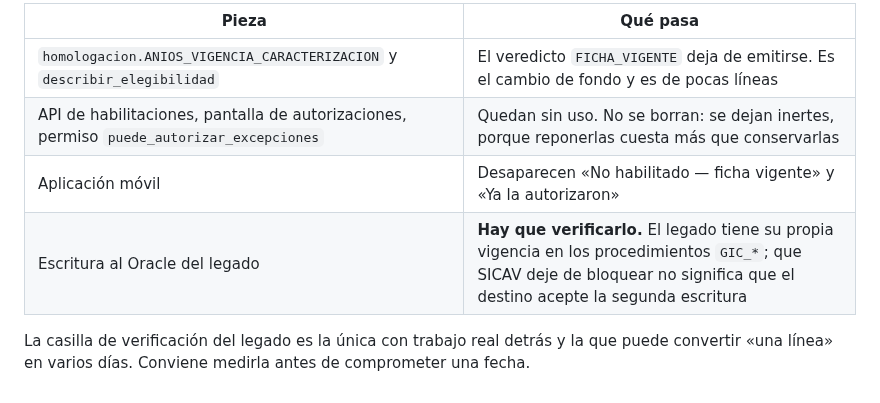
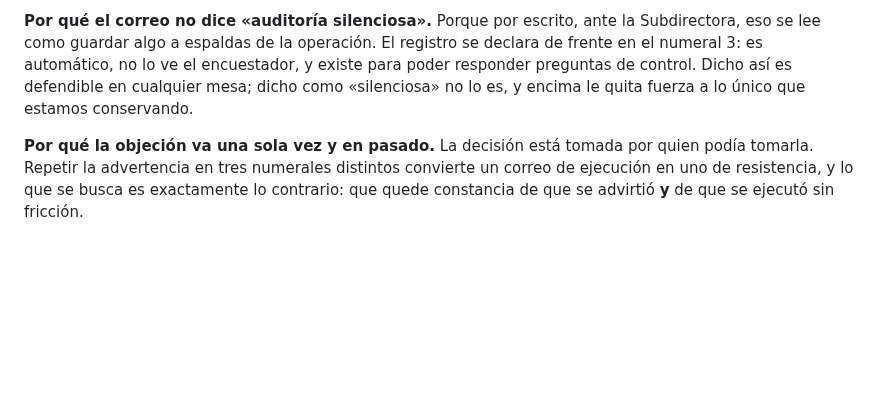
Before and after one commit to alexjut/srni-unidad-victimas, a Markdown page: docs/gestion/correo_retiro_control_vigencia_2026-09-11.md, the part around one of its changes. GitHub-like rendering; blank space fills up the shorter version.

```diff
--- a/docs/gestion/correo_retiro_control_vigencia_2026-09-11.md
+++ b/docs/gestion/correo_retiro_control_vigencia_2026-09-11.md
@@ -159,11 +179,13 @@ parezca gratis.
 
-| Pieza | Qué pasa |
-|---|---|
-| `homologacion.ANIOS_VIGENCIA_CARACTERIZACION` y `describir_elegibilidad` | El veredicto `FICHA_VIGENTE` deja de emitirse. Es el cambio de fondo y es de pocas líneas |
-| API de habilitaciones, pantalla de autorizaciones, permiso `puede_autorizar_excepciones` | Quedan sin uso. No se borran: se dejan inertes, porque reponerlas cuesta más que conservarlas |
-| Aplicación móvil | Desaparecen «No habilitado — ficha vigente» y «Ya la autorizaron» |
-| Escritura al Oracle del legado | **Hay que verificarlo.** El legado tiene su propia vigencia en los procedimientos `GIC_*`; que SICAV deje de bloquear no significa que el destino acepte la segunda escritura |
+**Por qué el correo no dice «auditoría silenciosa».** Porque por escrito, ante la
+Subdirectora, eso se lee como guardar algo a espaldas de la operación. El
+registro se declara de frente en el numeral 3: es automático, no lo ve el
+encuestador, y existe para poder responder preguntas de control. Dicho así es
+defendible en cualquier mesa; dicho como «silenciosa» no lo es, y encima le quita
+fuerza a lo único que estamos conservando.
 
-La casilla de verificación del legado es la única con trabajo real detrás y la
-que puede convertir «una línea» en varios días. Conviene medirla antes de
-comprometer una fecha.
+**Por qué la objeción va una sola vez y en pasado.** La decisión está tomada por
+quien podía tomarla. Repetir la advertencia en tres numerales distintos convierte
+un correo de ejecución en uno de resistencia, y lo que se busca es exactamente lo
+contrario: que quede constancia de que se advirtió **y** de que se ejecutó sin
+fricción.
```
Also changed, not shown: other parts of docs/gestion/correo_retiro_control_vigencia_2026-09-11.md (+128 -108 lines), docs/operacion/plan_registro_silencioso_vigencia.md (added, +173 -0 lines).
